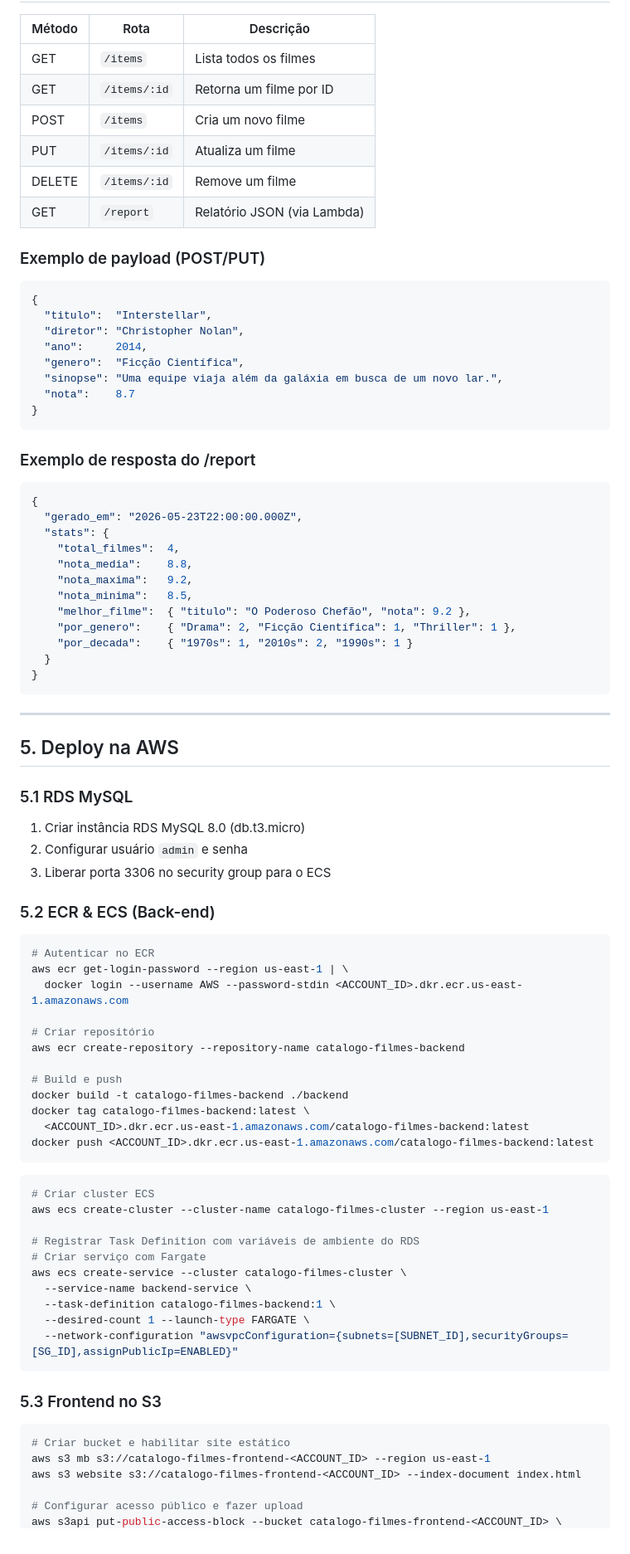
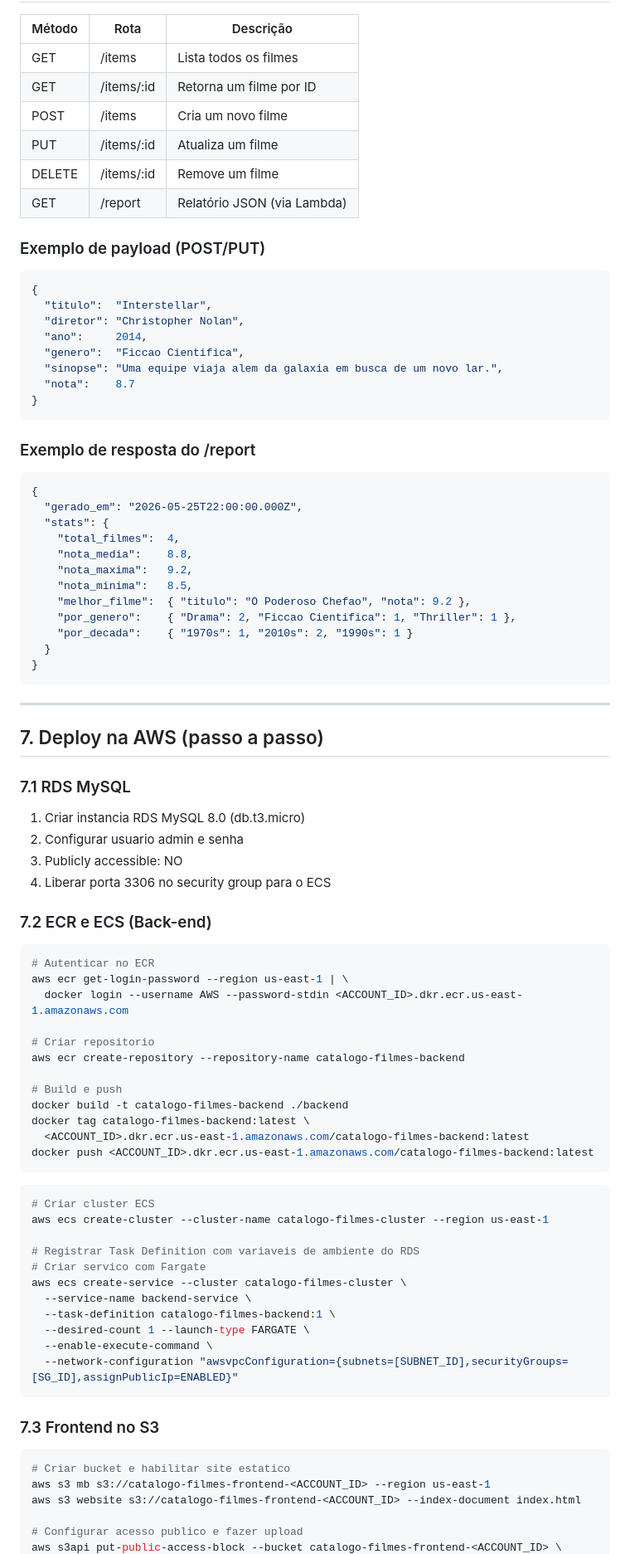
Before and after one commit to JuliaDAgrella/catalogo-filmes, a Markdown page: catalogo-filmes/README.md, the part around one of its changes. Shown at 83% size. GitHub-like rendering.

Commit message:
Atualizacao do README

````diff
--- a/catalogo-filmes/README.md
+++ b/catalogo-filmes/README.md
@@ -84,12 +121,12 @@ docker compose up --build
 
 | Método | Rota | Descrição |
 |--------|------|-----------|
-| GET | `/items` | Lista todos os filmes |
-| GET | `/items/:id` | Retorna um filme por ID |
-| POST | `/items` | Cria um novo filme |
-| PUT | `/items/:id` | Atualiza um filme |
-| DELETE | `/items/:id` | Remove um filme |
-| GET | `/report` | Relatório JSON (via Lambda) |
+| GET | /items | Lista todos os filmes |
+| GET | /items/:id | Retorna um filme por ID |
+| POST | /items | Cria um novo filme |
+| PUT | /items/:id | Atualiza um filme |
+| DELETE | /items/:id | Remove um filme |
+| GET | /report | Relatório JSON (via Lambda) |
 
 ### Exemplo de payload (POST/PUT)
 ```json
@@ -97,8 +134,8 @@ docker compose up --build
   "titulo":  "Interstellar",
   "diretor": "Christopher Nolan",
   "ano":     2014,
-  "genero":  "Ficção Científica",
-  "sinopse": "Uma equipe viaja além da galáxia em busca de um novo lar.",
+  "genero":  "Ficcao Cientifica",
+  "sinopse": "Uma equipe viaja alem da galaxia em busca de um novo lar.",
   "nota":    8.7
 }
 ```
@@ -106,14 +143,14 @@ docker compose up --build
 ### Exemplo de resposta do /report
 ```json
 {
-  "gerado_em": "2026-05-23T22:00:00.000Z",
+  "gerado_em": "2026-05-25T22:00:00.000Z",
   "stats": {
     "total_filmes":  4,
     "nota_media":    8.8,
     "nota_maxima":   9.2,
     "nota_minima":   8.5,
-    "melhor_filme":  { "titulo": "O Poderoso Chefão", "nota": 9.2 },
-    "por_genero":    { "Drama": 2, "Ficção Científica": 1, "Thriller": 1 },
+    "melhor_filme":  { "titulo": "O Poderoso Chefao", "nota": 9.2 },
+    "por_genero":    { "Drama": 2, "Ficcao Cientifica": 1, "Thriller": 1 },
     "por_decada":    { "1970s": 1, "2010s": 2, "1990s": 1 }
   }
 }
@@ -121,20 +158,21 @@ docker compose up --build
 
 ---
 
-## 5. Deploy na AWS
+## 7. Deploy na AWS (passo a passo)
 
-### 5.1 RDS MySQL
-1. Criar instância RDS MySQL 8.0 (db.t3.micro)
-2. Configurar usuário `admin` e senha
-3. Liberar porta 3306 no security group para o ECS
+### 7.1 RDS MySQL
+1. Criar instancia RDS MySQL 8.0 (db.t3.micro)
+2. Configurar usuario admin e senha
+3. Publicly accessible: NO
+4. Liberar porta 3306 no security group para o ECS
 
-### 5.2 ECR & ECS (Back-end)
+### 7.2 ECR e ECS (Back-end)
 ```bash
 # Autenticar no ECR
 aws ecr get-login-password --region us-east-1 | \
   docker login --username AWS --password-stdin <ACCOUNT_ID>.dkr.ecr.us-east-1.amazonaws.com
 
-# Criar repositório
+# Criar repositorio
 aws ecr create-repository --repository-name catalogo-filmes-backend
 
 # Build e push
@@ -148,20 +186,21 @@ docker push <ACCOUNT_ID>.dkr.ecr.us-east-1.amazonaws.com/catalogo-filmes-backend
 # Criar cluster ECS
 aws ecs create-cluster --cluster-name catalogo-filmes-cluster --region us-east-1
 
-# Registrar Task Definition com variáveis de ambiente do RDS
-# Criar serviço com Fargate
+# Registrar Task Definition com variaveis de ambiente do RDS
+# Criar servico com Fargate
 aws ecs create-service --cluster catalogo-filmes-cluster \
   --service-name backend-service \
   --task-definition catalogo-filmes-backend:1 \
   --desired-count 1 --launch-type FARGATE \
+  --enable-execute-command \
   --network-configuration "awsvpcConfiguration={subnets=[SUBNET_ID],securityGroups=[SG_ID],assignPublicIp=ENABLED}"
 ```
 
-### 5.3 Frontend no S3
+### 7.3 Frontend no S3
 ```bash
-# Criar bucket e habilitar site estático
+# Criar bucket e habilitar site estatico
 aws s3 mb s3://catalogo-filmes-frontend-<ACCOUNT_ID> --region us-east-1
 aws s3 website s3://catalogo-filmes-frontend-<ACCOUNT_ID> --index-document index.html
 
-# Configurar acesso público e fazer upload
+# Configurar acesso publico e fazer upload
 aws s3api put-public-access-block --bucket catalogo-filmes-frontend-<ACCOUNT_ID> \
````
Also changed, not shown: other parts of catalogo-filmes/README.md (+69 -18 lines).
